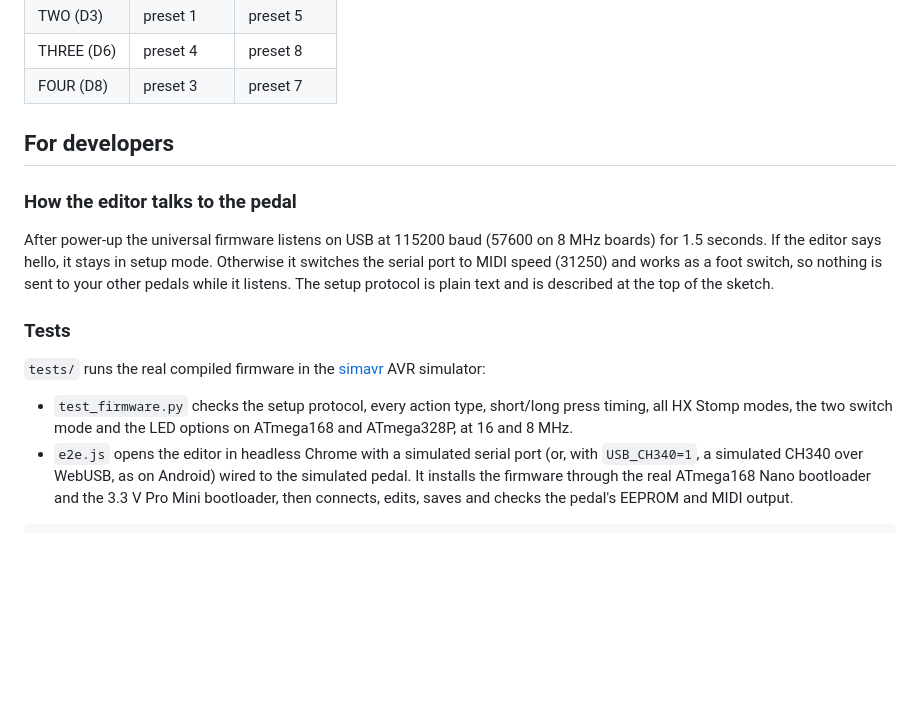
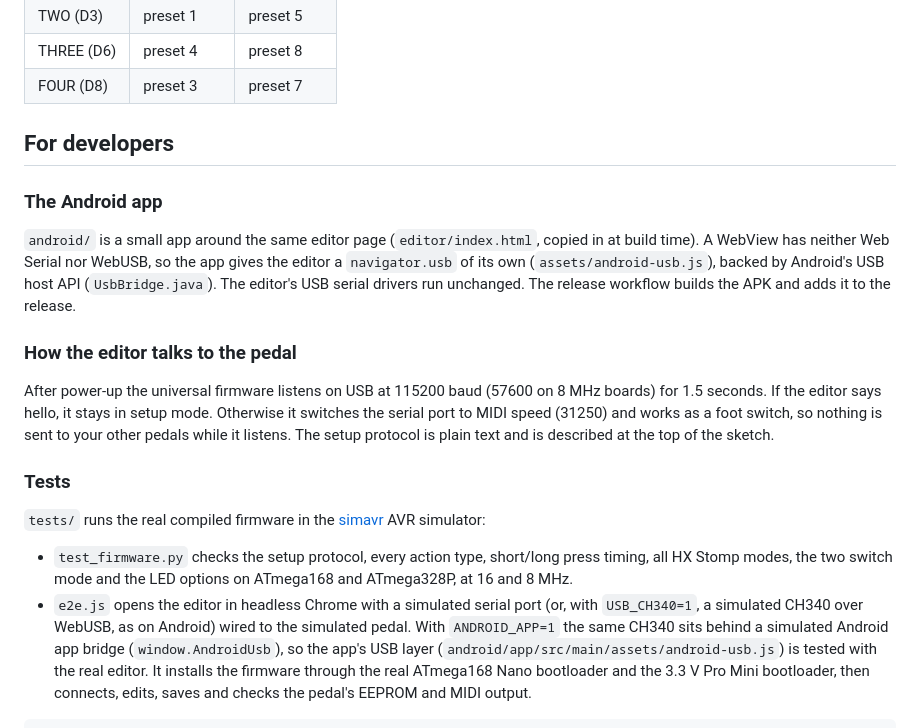
Before and after one commit to jonsolberg/midi_muppet_max, a Markdown page: README.md, the part around one of its changes. GitHub-like rendering; blank space fills up the shorter version.

```diff
--- a/README.md
+++ b/README.md
@@ -188,6 +199,13 @@ Default mapping (PC 0 = preset 1):
 
 ## For developers
 
+### The Android app
+
+`android/` is a small app around the same editor page (`editor/index.html`, copied in at build time). A WebView
+has neither Web Serial nor WebUSB, so the app gives the editor a `navigator.usb` of its own
+(`assets/android-usb.js`), backed by Android's USB host API (`UsbBridge.java`). The editor's USB serial drivers
+run unchanged. The release workflow builds the APK and adds it to the release.
+
 ### How the editor talks to the pedal
 
 After power-up the universal firmware listens on USB at 115200 baud (57600 on 8 MHz boards) for 1.5 seconds.
@@ -202,7 +220,9 @@ plain text and is described at the top of the sketch.
 - `test_firmware.py` checks the setup protocol, every action type, short/long press timing, all
   HX Stomp modes, the two switch mode and the LED options on ATmega168 and ATmega328P, at 16 and 8 MHz.
 - `e2e.js` opens the editor in headless Chrome with a simulated serial port (or, with `USB_CH340=1`, a
-  simulated CH340 over WebUSB, as on Android) wired to the simulated pedal. It installs the firmware through
+  simulated CH340 over WebUSB, as on Android) wired to the simulated pedal. With `ANDROID_APP=1` the same CH340 sits behind a
+  simulated Android app bridge (`window.AndroidUsb`), so the app's USB layer
+  (`android/app/src/main/assets/android-usb.js`) is tested with the real editor. It installs the firmware through
   the real ATmega168 Nano bootloader and the 3.3 V Pro Mini bootloader, then connects, edits, saves and checks
   the pedal's EEPROM and MIDI output.
 
```
Also changed, not shown: other parts of README.md (+15 -4 lines), images/android-1.png (added), images/android-2.png (added).
